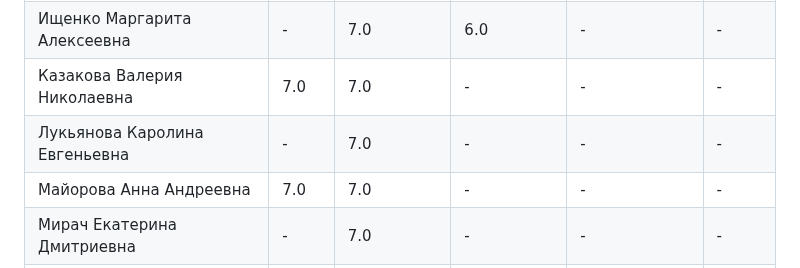
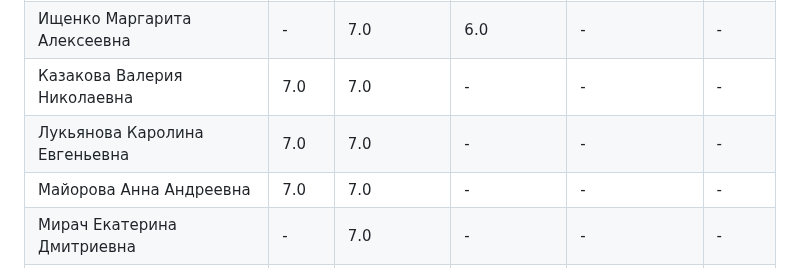
Before and after one commit to zoott1c/PPP_24-25_4sem, a Markdown page: scores.md, the part around one of its changes. Rendered like a GitHub page.

Commit message:
Добавлен файл scores.md

```diff
--- a/scores.md
+++ b/scores.md
@@ -47,7 +47,7 @@
 | Загорский Алексей Андреевич | - | 7.0 | - | - | - |
 | Ищенко Маргарита Алексеевна | - | 7.0 | 6.0 | - | - |
 | Казакова Валерия Николаевна | 7.0 | 7.0 | - | - | - |
-| Лукьянова Каролина Евгеньевна | - | 7.0 | - | - | - |
+| Лукьянова Каролина Евгеньевна | 7.0 | 7.0 | - | - | - |
 | Майорова Анна Андреевна | 7.0 | 7.0 | - | - | - |
 | Мирач Екатерина Дмитриевна | - | 7.0 | - | - | - |
 | Осин Дмитрий Алексеевич | 7.0 | 7.0 | - | - | - |
```
Also changed, not shown: other parts of scores.md (+1 -1 lines).
